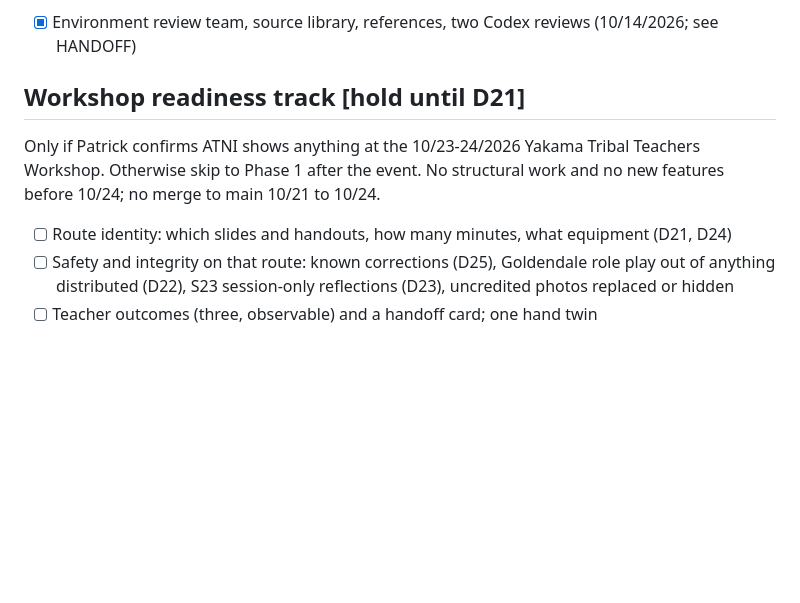
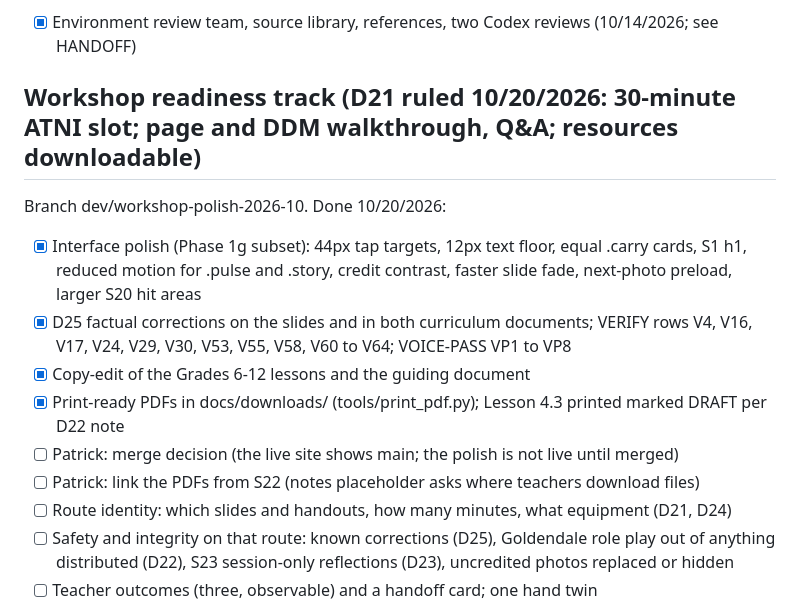
Before and after one commit to atniclimate/climate-curriculum, a Markdown page: planning/PLAN.md, the part around the change. Drawn GitHub-style; blank space fills up the shorter version.

Commit message:
Planning: workshop polish handoff and plan status (10/20/2026)

```diff
--- a/planning/PLAN.md
+++ b/planning/PLAN.md
@@ -33,10 +33,14 @@ the curriculum-specialist agent (user level).
 - [hold] Decision walkthrough: deferred by Patrick to the next session; suggested order in DECISIONS.md (D21 first)
 - [x] Environment review team, source library, references, two Codex reviews (10/14/2026; see HANDOFF)
 
-## Workshop readiness track [hold until D21]
-Only if Patrick confirms ATNI shows anything at the 10/23-24/2026 Yakama Tribal
-Teachers Workshop. Otherwise skip to Phase 1 after the event. No structural
-work and no new features before 10/24; no merge to main 10/21 to 10/24.
+## Workshop readiness track (D21 ruled 10/20/2026: 30-minute ATNI slot; page and DDM walkthrough, Q&A; resources downloadable)
+Branch dev/workshop-polish-2026-10. Done 10/20/2026:
+- [x] Interface polish (Phase 1g subset): 44px tap targets, 12px text floor, equal .carry cards, S1 h1, reduced motion for .pulse and .story, credit contrast, faster slide fade, next-photo preload, larger S20 hit areas
+- [x] D25 factual corrections on the slides and in both curriculum documents; VERIFY rows V4, V16, V17, V24, V29, V30, V53, V55, V58, V60 to V64; VOICE-PASS VP1 to VP8
+- [x] Copy-edit of the Grades 6-12 lessons and the guiding document
+- [x] Print-ready PDFs in docs/downloads/ (tools/print_pdf.py); Lesson 4.3 printed marked DRAFT per D22 note
+- [ ] Patrick: merge decision (the live site shows main; the polish is not live until merged)
+- [ ] Patrick: link the PDFs from S22 (notes placeholder asks where teachers download files)
 - [ ] Route identity: which slides and handouts, how many minutes, what equipment (D21, D24)
 - [ ] Safety and integrity on that route: known corrections (D25), Goldendale role play out of anything distributed (D22), S23 session-only reflections (D23), uncredited photos replaced or hidden
 - [ ] Teacher outcomes (three, observable) and a handoff card; one hand twin
```
